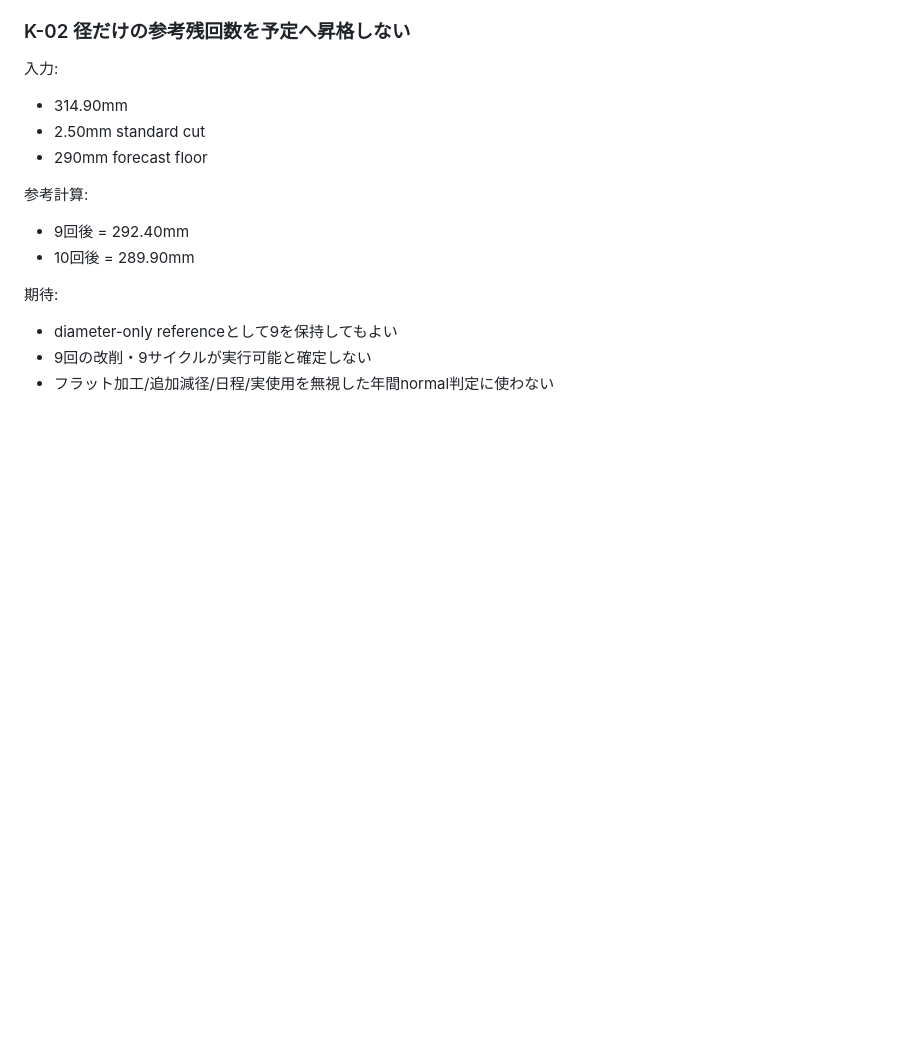
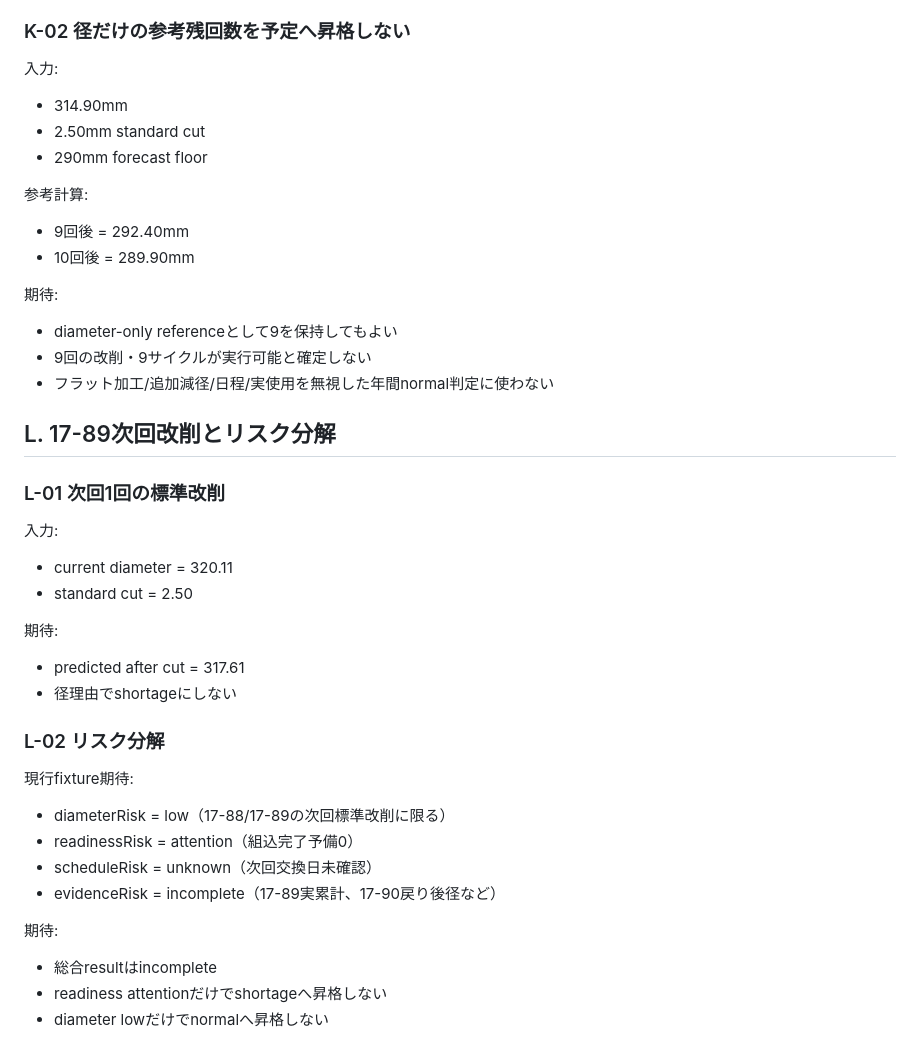
Before and after one commit to dapmkpggg3-star/roll-app, a Markdown page: docs/phase-c-17-adapter-test-matrix-20261101.md, the part around the change. Rendered like a GitHub page; blank space fills up the shorter version.

Commit message:
Add 17-89 next-cut and risk decomposition tests

```diff
--- a/docs/phase-c-17-adapter-test-matrix-20261101.md
+++ b/docs/phase-c-17-adapter-test-matrix-20261101.md
@@ -278,3 +278,27 @@ Phase C #17の実装完了と呼べるのは:
 - diameter-only referenceとして9を保持してもよい
 - 9回の改削・9サイクルが実行可能と確定しない
 - フラット加工/追加減径/日程/実使用を無視した年間normal判定に使わない
+
+
+## L. 17-89次回改削とリスク分解
+
+### L-01 次回1回の標準改削
+入力:
+- current diameter = 320.11
+- standard cut = 2.50
+
+期待:
+- predicted after cut = 317.61
+- 径理由でshortageにしない
+
+### L-02 リスク分解
+現行fixture期待:
+- diameterRisk = low（17-88/17-89の次回標準改削に限る）
+- readinessRisk = attention（組込完了予備0）
+- scheduleRisk = unknown（次回交換日未確認）
+- evidenceRisk = incomplete（17-89実累計、17-90戻り後径など）
+
+期待:
+- 総合resultはincomplete
+- readiness attentionだけでshortageへ昇格しない
+- diameter lowだけでnormalへ昇格しない
```
